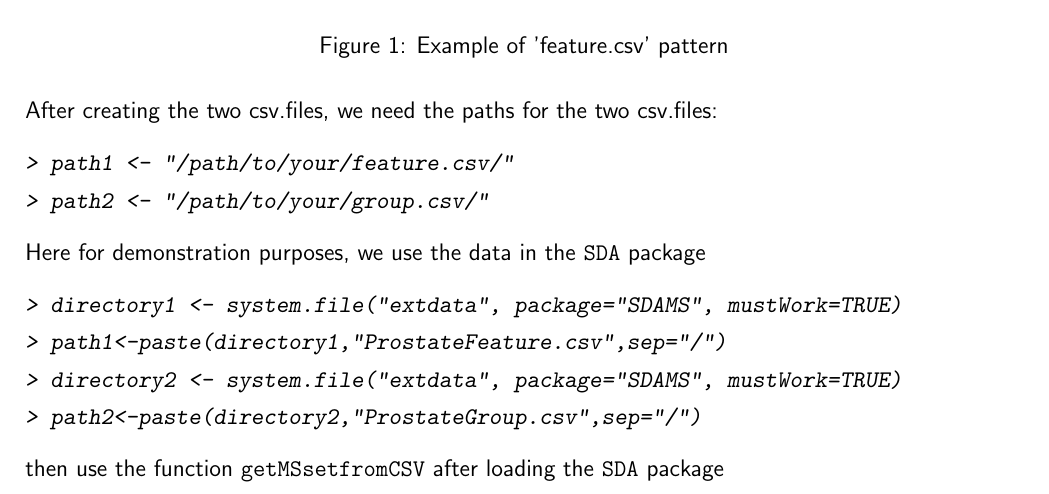
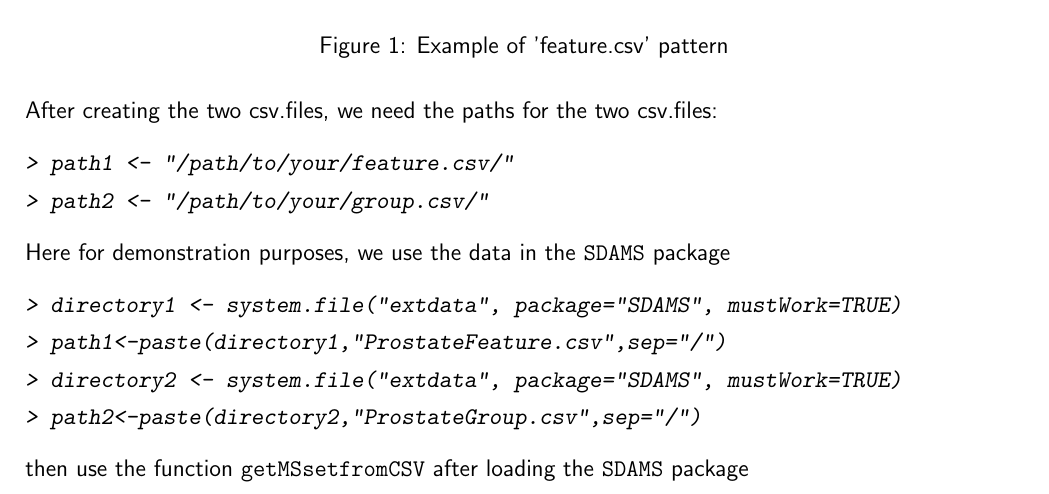
Before and after one commit to Stat-Li/SDAMS, a LaTeX paper (vignettes/SDAMS.tex): part of page 4 of 9, cut so that both start at the same text. The pictures show the PDF file vignettes/SDAMS.pdf that the author committed with the source.

Commit message:
4th commit

```diff
--- a/vignettes/SDAMS.tex
+++ b/vignettes/SDAMS.tex
@@ -147,7 +147,7 @@ After creating the two csv.files, we need the paths for the two csv.files:
 \end{Sinput}
 \end{Schunk}
 
-Here for demonstration purposes, we use the data in the {\tt SDA} package
+Here for demonstration purposes, we use the data in the {\tt SDAMS} package
 
 \begin{Schunk}
 \begin{Sinput}
@@ -158,7 +158,8 @@ Here for demonstration purposes, we use the data in the {\tt SDA} package
 \end{Sinput}
 \end{Schunk}
 
-then use the function {\tt getMSsetfromCSV} after loading the {\tt SDA} package
+then use the function {\tt getMSsetfromCSV} after loading the {\tt SDAMS}
+package
 \begin{Schunk}
 \begin{Sinput}
 > library("SDAMS")
```
Also changed, not shown: vignettes/SDAMS.pdf, vignettes/SDAMS.tex (2 more changed lines), 8 other files.
